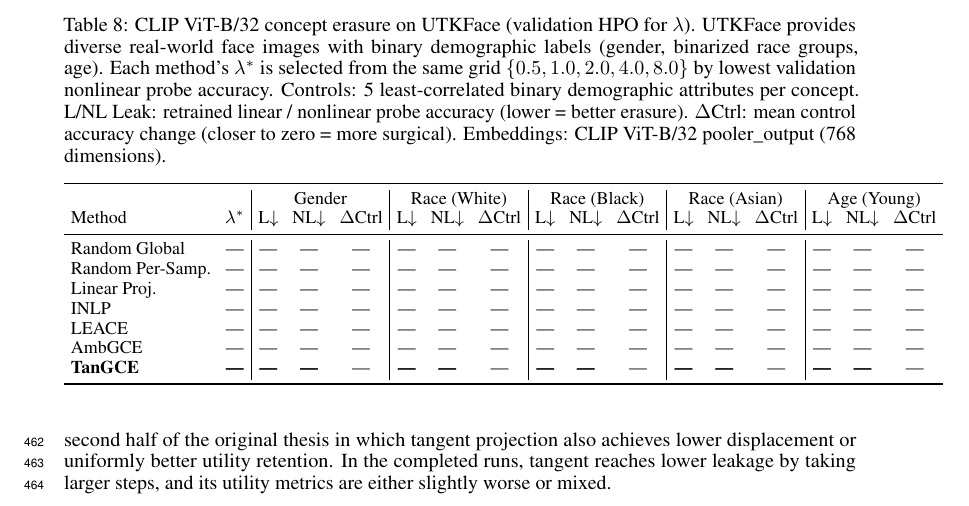
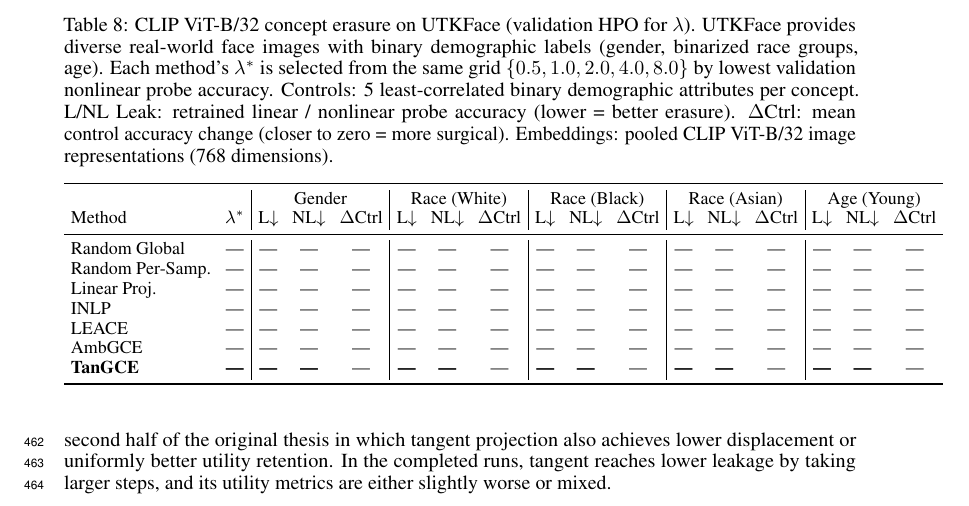
Before and after one commit to MatanAvitan/acc_int_paper, a LaTeX document (neurips_2026.tex, which reads tables/utkface_clip_fair.tex): part of page 14 of 27, cut so that both start at the same text. Compiled offline with pdfLaTeX.

Commit message:
Rephrase the UTKFace table caption
Ultraworked with [Sisyphus](https://github.com/code-yeongyu/oh-my-openagent)

Co-authored-by: Sisyphus <clio-agent@sisyphuslabs.ai>

```diff
--- a/tables/utkface_clip_fair.tex
+++ b/tables/utkface_clip_fair.tex
@@ -1,6 +1,6 @@
 \begin{table*}[t]
 \centering
-\caption{CLIP ViT-B/32 concept erasure on UTKFace (validation HPO for $\lambda$). UTKFace provides diverse real-world face images with binary demographic labels (gender, binarized race groups, age). Each method's $\lambda^*$ is selected from the same grid $\{0.5, 1.0, 2.0, 4.0, 8.0\}$ by lowest validation nonlinear probe accuracy. Controls: 5 least-correlated binary demographic attributes per concept. L/NL Leak: retrained linear / nonlinear probe accuracy (lower = better erasure). $\Delta$Ctrl: mean control accuracy change (closer to zero = more surgical). Embeddings: CLIP ViT-B/32 pooler\_output (768 dimensions).}
+\caption{CLIP ViT-B/32 concept erasure on UTKFace (validation HPO for $\lambda$). UTKFace provides diverse real-world face images with binary demographic labels (gender, binarized race groups, age). Each method's $\lambda^*$ is selected from the same grid $\{0.5, 1.0, 2.0, 4.0, 8.0\}$ by lowest validation nonlinear probe accuracy. Controls: 5 least-correlated binary demographic attributes per concept. L/NL Leak: retrained linear / nonlinear probe accuracy (lower = better erasure). $\Delta$Ctrl: mean control accuracy change (closer to zero = more surgical). Embeddings: pooled CLIP ViT-B/32 image representations (768 dimensions).}
 \label{tab:utkface_clip_fair}
 \small
 \setlength{\tabcolsep}{3.5pt}
```
